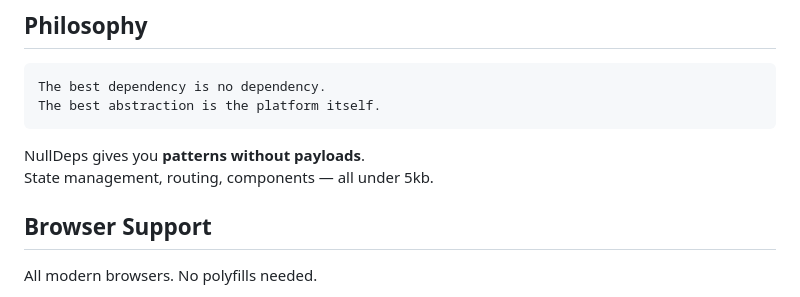
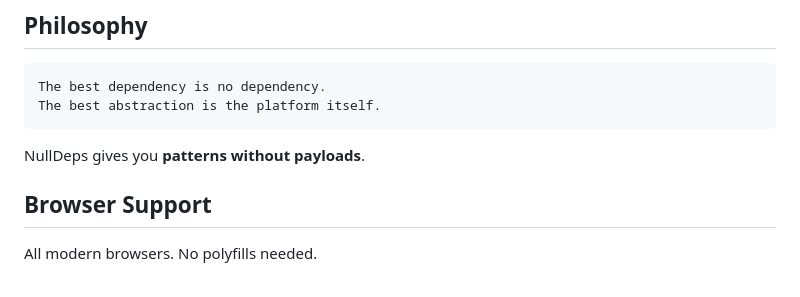
Before and after one commit to mymcp-github/nulldeps, a Markdown page: README.md, the part around the change. Rendered like a GitHub page.

````diff
--- a/README.md
+++ b/README.md
@@ -147,7 +147,6 @@ The best abstraction is the platform itself.
 ```
 
 NullDeps gives you **patterns without payloads**.
-State management, routing, components — all under 5kb.
 
 ## Browser Support
 
````
